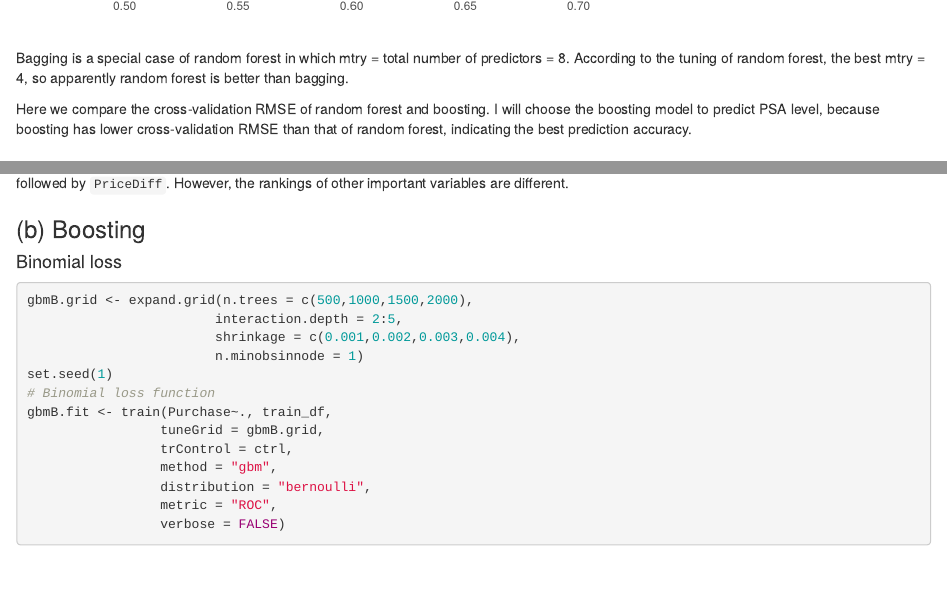
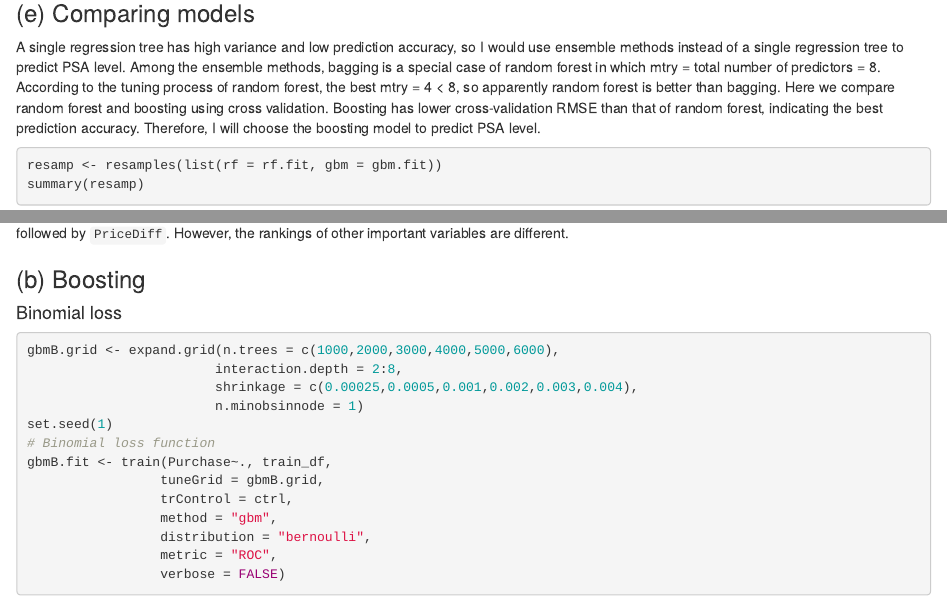
Before and after one commit to jackyan0320/p8106_hw, an R Markdown document (p8106_hw4_xy2395.Rmd): the page in a window 1100 px wide, from 6110 px down before the commit and from 5100 px down after it, and a second part further down, joined at a grey line. Rendered offline with R 4.5, knitr and Pandoc, with nearby package versions; both versions are drawn in the output format of the newer one; some code elsewhere in the file could not run offline.

Commit message:
done hw4

````diff
--- a/p8106_hw4_xy2395.Rmd
+++ b/p8106_hw4_xy2395.Rmd
@@ -2,7 +2,7 @@
 title: "P8106_hw4_xy2395"
 author: "Jack Yan"
 date: "4/16/2019"
-output: github_document
+output: html_document
 ---
 
 ```{r setup, include=TRUE, message=F, warning=F}
@@ -148,15 +148,14 @@ summary(gbm.fit$finalModel, las = 2, cBars = 19, cex.names = 0.6)
 For the boosting model, the best model has `interaction depth` = 1 and `shrinkage` = 0.003, adding up 2750 trees. `lcavol` is the most important predictor, followed by `lweight` and `lcp`.
 
 ### (e) Comparing models
+
+A single regression tree has high variance and low prediction accuracy, so I would use ensemble methods instead of a single regression tree to predict PSA level. Among the ensemble methods, bagging is a special case of random forest in which mtry = total number of predictors = 8. According to the tuning process of random forest, the best mtry = 4 < 8, so apparently random forest is better than bagging. Here we compare random forest and boosting using cross validation. Boosting has lower cross-validation RMSE than that of random forest, indicating the best prediction accuracy. Therefore, I will choose the boosting model to predict PSA level.
+
 ```{r}
 resamp <- resamples(list(rf = rf.fit, gbm = gbm.fit))
 summary(resamp)
 ggplot(resamp) + theme_bw()
 ```
-Bagging is a special case of random forest in which mtry = total number of predictors = 8. According to the tuning of random forest, the best mtry = 4, so apparently random forest is better than bagging.
-
-Here we compare the cross-validation RMSE of random forest and boosting. I will choose the boosting model to predict PSA level, because boosting has lower cross-validation RMSE than that of random forest, indicating the best prediction accuracy.
-
 
 # Problem 2
 
@@ -281,9 +279,9 @@ Variable importance is measured based on permutation and node impurity. Based on
 ### (b) Boosting
 #### Binomial loss
 ```{r, eval=F}
-gbmB.grid <- expand.grid(n.trees = c(500,1000,1500,2000),
-                        interaction.depth = 2:5,
-                        shrinkage = c(0.001,0.002,0.003,0.004),
+gbmB.grid <- expand.grid(n.trees = c(1000,2000,3000,4000,5000,6000),
+                        interaction.depth = 2:8,
+                        shrinkage = c(0.00025,0.0005,0.001,0.002,0.003,0.004),
                         n.minobsinnode = 1)
 set.seed(1)
 # Binomial loss function
````
Also changed, not shown: hw4_gbmA_fit.rds, hw4_gbmB_fit.rds, p8106_hw4_xy2395.md, p8106_hw4_xy2395.Rmd (9 more changed lines), 32 other files.
